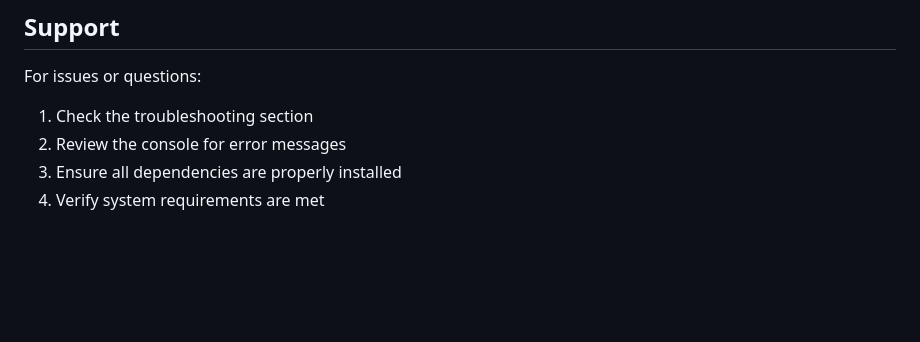
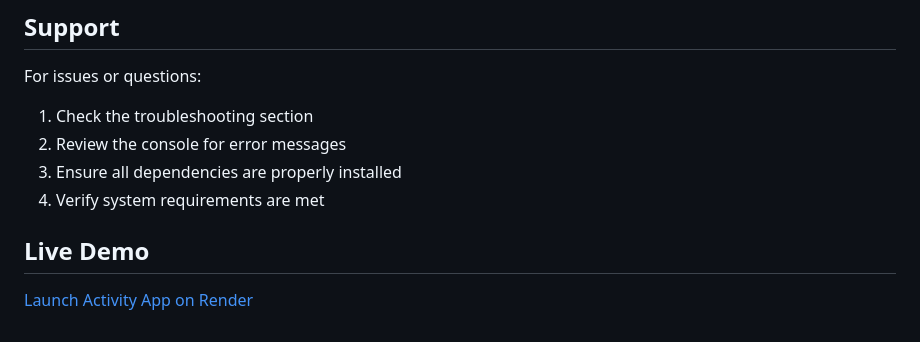
Before and after one commit to MDARIF2005/Lunch-Activity, a Markdown page: README.md, the part around the change. Drawn GitHub-style; blank space fills up the shorter version.

Commit message:
committed readme

```diff
--- a/README.md
+++ b/README.md
@@ -194,3 +194,7 @@ For issues or questions:
 2. Review the console for error messages
 3. Ensure all dependencies are properly installed
 4. Verify system requirements are met
+
+## Live Demo
+
+[Launch Activity App on Render](https://lunch-activity.onrender.com)
```
